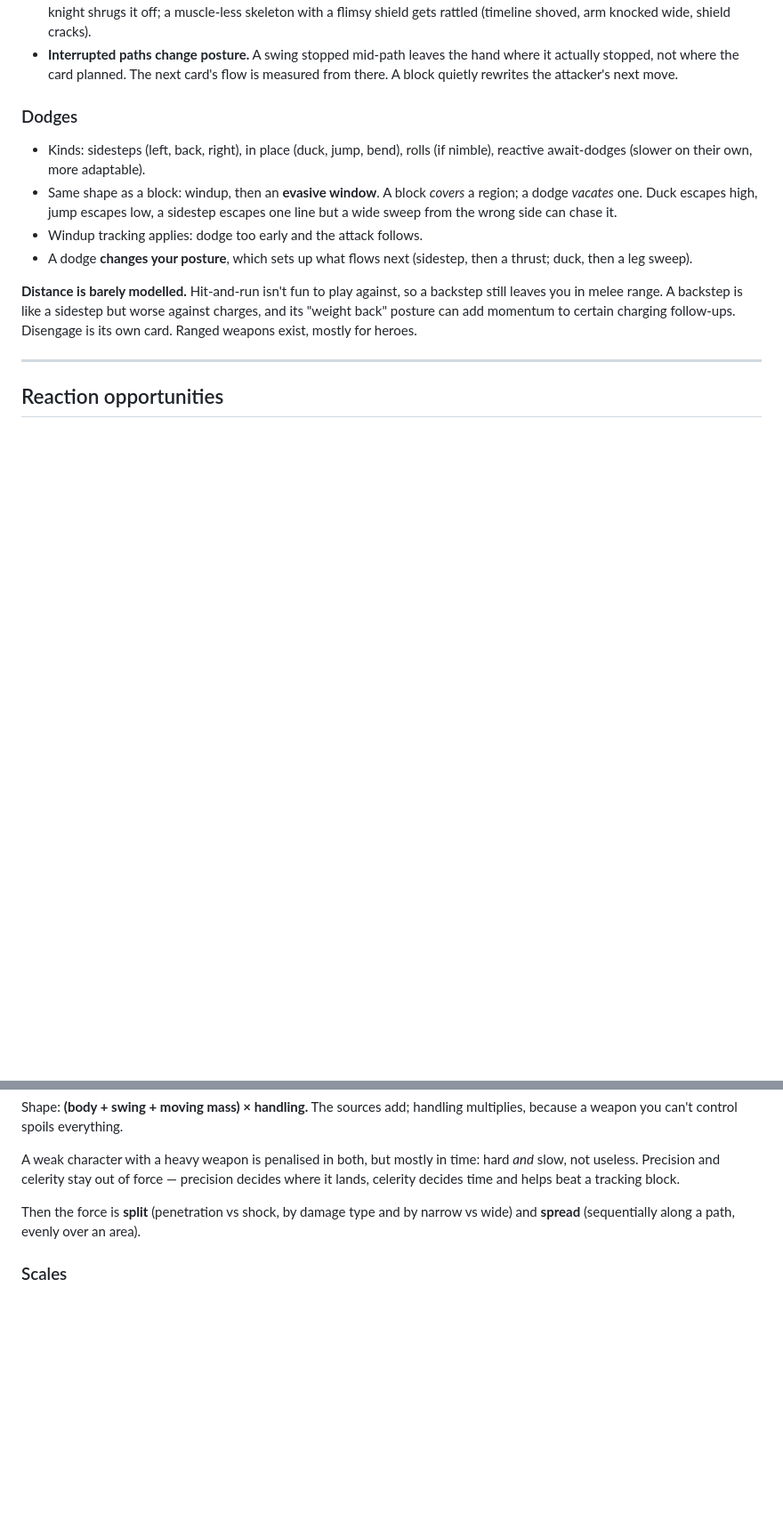
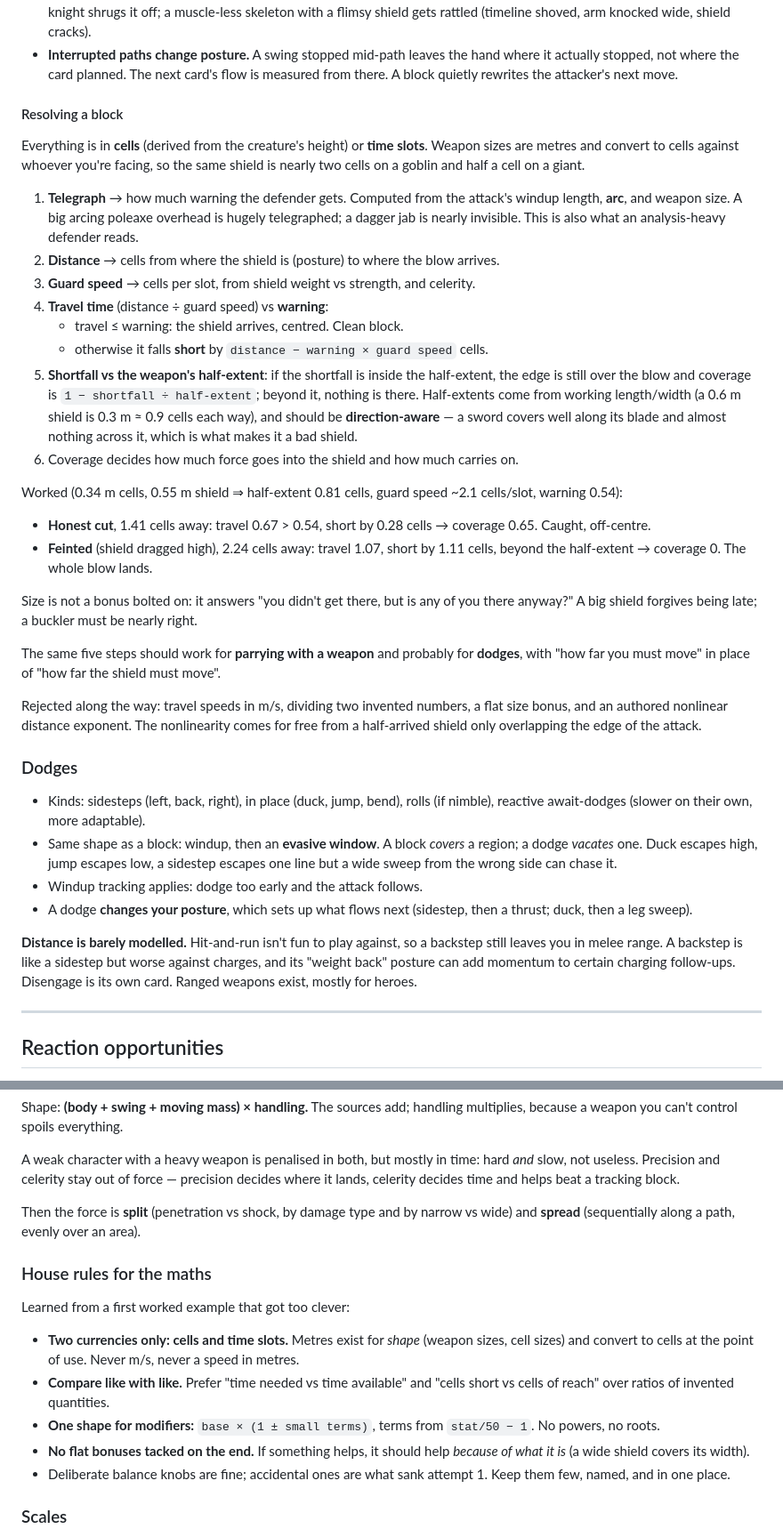
Before and after one commit to Jedama/drakborgen, a Markdown page: design.md, 2 parts joined by grey strips. Shown at 89% size. GitHub-like rendering; blank space fills up the shorter version.

Commit message:
Design notes: block resolution in cells and slots
Record the block maths: telegraph to warning, distance in cells, guard
speed, travel time vs warning, and shortfall against the weapon's
half-extent. Add house rules for the maths after a first worked example
drifted into m/s and flat bonuses.

Co-Authored-By: Claude Opus 5 <noreply@anthropic.com>

```diff
--- a/design.md
+++ b/design.md
@@ -289,6 +289,44 @@ if bulky/armored enough it powers through an early cut, delayed slightly.
 - **Interrupted paths change posture.** A swing stopped mid-path leaves the hand where it
   actually stopped, not where the card planned. The next card's flow is measured from
   there. A block quietly rewrites the attacker's next move.
+
+#### Resolving a block
+
+Everything is in **cells** (derived from the creature's height) or **time slots**. Weapon
+sizes are metres and convert to cells against whoever you're facing, so the same shield
+is nearly two cells on a goblin and half a cell on a giant.
+
+1. **Telegraph** → how much warning the defender gets. Computed from the attack's windup
+   length, **arc**, and weapon size. A big arcing poleaxe overhead is hugely telegraphed;
+   a dagger jab is nearly invisible. This is also what an analysis-heavy defender reads.
+2. **Distance** → cells from where the shield is (posture) to where the blow arrives.
+3. **Guard speed** → cells per slot, from shield weight vs strength, and celerity.
+4. **Travel time** (distance ÷ guard speed) vs **warning**:
+   - travel ≤ warning: the shield arrives, centred. Clean block.
+   - otherwise it falls **short** by `distance − warning × guard speed` cells.
+5. **Shortfall vs the weapon's half-extent**: if the shortfall is inside the half-extent,
+   the edge is still over the blow and coverage is `1 − shortfall ÷ half-extent`; beyond
+   it, nothing is there. Half-extents come from working length/width (a 0.6 m shield is
+   0.3 m ≈ 0.9 cells each way), and should be **direction-aware** — a sword covers well
+   along its blade and almost nothing across it, which is what makes it a bad shield.
+6. Coverage decides how much force goes into the shield and how much carries on.
+
+Worked (0.34 m cells, 0.55 m shield ⇒ half-extent 0.81 cells, guard speed ~2.1 cells/slot,
+warning 0.54):
+- **Honest cut**, 1.41 cells away: travel 0.67 > 0.54, short by 0.28 cells → coverage 0.65.
+  Caught, off-centre.
+- **Feinted** (shield dragged high), 2.24 cells away: travel 1.07, short by 1.11 cells,
+  beyond the half-extent → coverage 0. The whole blow lands.
+
+Size is not a bonus bolted on: it answers "you didn't get there, but is any of you there
+anyway?" A big shield forgives being late; a buckler must be nearly right.
+
+The same five steps should work for **parrying with a weapon** and probably for **dodges**,
+with "how far you must move" in place of "how far the shield must move".
+
+Rejected along the way: travel speeds in m/s, dividing two invented numbers, a flat size
+bonus, and an authored nonlinear distance exponent. The nonlinearity comes for free from
+a half-arrived shield only overlapping the edge of the attack.
 
 ### Dodges
 
@@ -687,6 +725,22 @@ lands, celerity decides time and helps beat a tracking block.
 Then the force is **split** (penetration vs shock, by damage type and by narrow vs wide)
 and **spread** (sequentially along a path, evenly over an area).
 
+### House rules for the maths
+
+Learned from a first worked example that got too clever:
+
+- **Two currencies only: cells and time slots.** Metres exist for *shape* (weapon sizes,
+  cell sizes) and convert to cells at the point of use. Never m/s, never a speed in
+  metres.
+- **Compare like with like.** Prefer "time needed vs time available" and "cells short vs
+  cells of reach" over ratios of invented quantities.
+- **One shape for modifiers:** `base × (1 ± small terms)`, terms from `stat/50 − 1`. No
+  powers, no roots.
+- **No flat bonuses tacked on the end.** If something helps, it should help *because of
+  what it is* (a wide shield covers its width).
+- Deliberate balance knobs are fine; accidental ones are what sank attempt 1. Keep them
+  few, named, and in one place.
+
 ### Scales
 
 - **Physical values in real units:** height and reach in metres, mass and weapon weight in
```
Also changed, not shown: other parts of design.md (+2 -0 lines).
